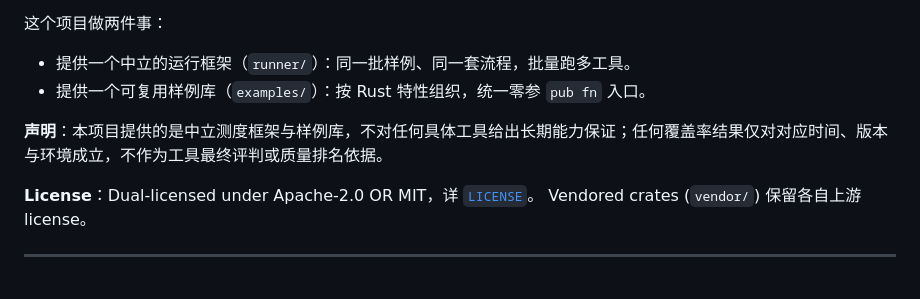
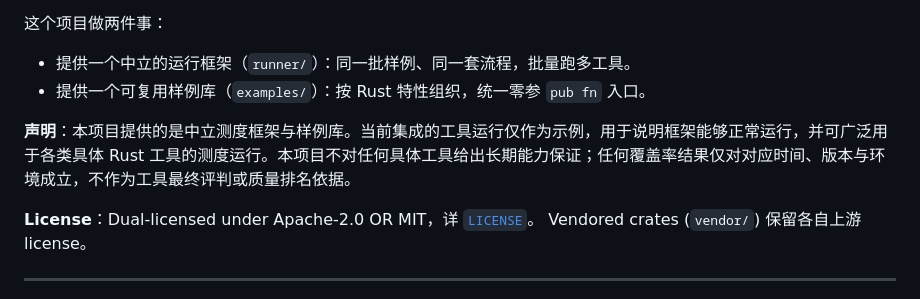
Before and after one commit to ssyram/rust-ver-tool-testsuite, a Markdown page: README-cn.md, the part around the change. Rendered like a GitHub page.

```diff
--- a/README-cn.md
+++ b/README-cn.md
@@ -10,7 +10,7 @@ Rust 验证工具生态长期存在一个现实问题：工具很多、术语很
 - 提供一个中立的运行框架（`runner/`）：同一批样例、同一套流程，批量跑多工具。
 - 提供一个可复用样例库（`examples/`）：按 Rust 特性组织，统一零参 `pub fn` 入口。
 
-**声明**：本项目提供的是中立测度框架与样例库，不对任何具体工具给出长期能力保证；任何覆盖率结果仅对对应时间、版本与环境成立，不作为工具最终评判或质量排名依据。
+**声明**：本项目提供的是中立测度框架与样例库。当前集成的工具运行仅作为示例，用于说明框架能够正常运行，并可广泛用于各类具体 Rust 工具的测度运行。本项目不对任何具体工具给出长期能力保证；任何覆盖率结果仅对对应时间、版本与环境成立，不作为工具最终评判或质量排名依据。
 
 **License**：Dual-licensed under Apache-2.0 OR MIT，详 [`LICENSE`](LICENSE)。
 Vendored crates (`vendor/`) 保留各自上游 license。
```
Also changed, not shown: README.md (+1 -1 lines).
